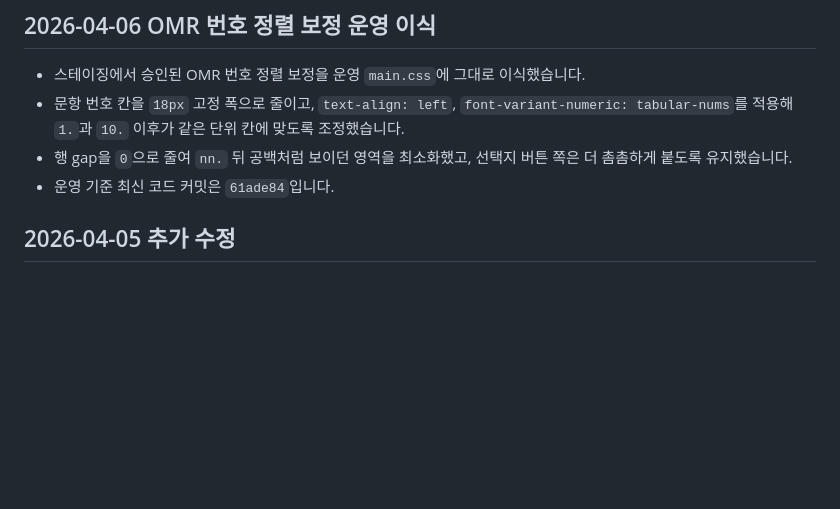
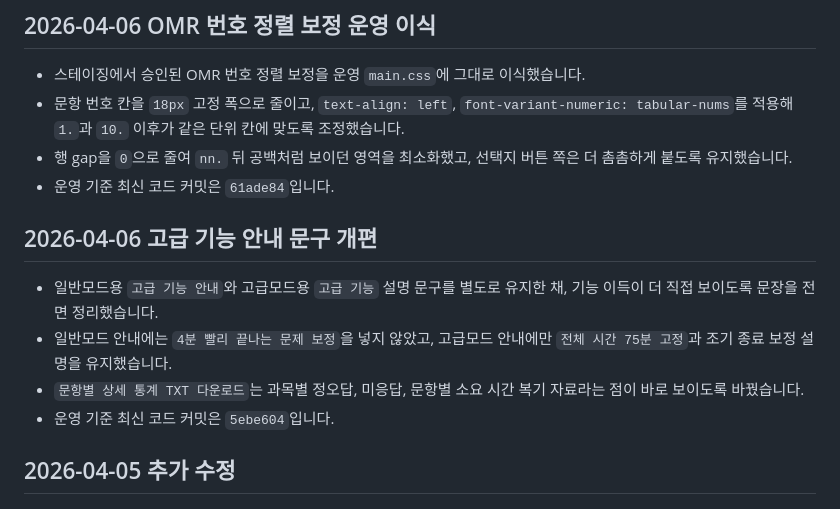
Before and after one commit to AgenticLab-SH/skct_practice_tool, a Markdown page: 50_AGENT_LAST_WORK_REPORT.md, the part around one of its changes. GitHub-like rendering; blank space fills up the shorter version.

```diff
--- a/50_AGENT_LAST_WORK_REPORT.md
+++ b/50_AGENT_LAST_WORK_REPORT.md
@@ -57,6 +57,12 @@
 - 문항 번호 칸을 `18px` 고정 폭으로 줄이고, `text-align: left`, `font-variant-numeric: tabular-nums`를 적용해 `1.`과 `10.` 이후가 같은 단위 칸에 맞도록 조정했습니다.
 - 행 gap을 `0`으로 줄여 `nn.` 뒤 공백처럼 보이던 영역을 최소화했고, 선택지 버튼 쪽은 더 촘촘하게 붙도록 유지했습니다.
 - 운영 기준 최신 코드 커밋은 `61ade84`입니다.
+
+## 2026-04-06 고급 기능 안내 문구 개편
+- 일반모드용 `고급 기능 안내`와 고급모드용 `고급 기능` 설명 문구를 별도로 유지한 채, 기능 이득이 더 직접 보이도록 문장을 전면 정리했습니다.
+- 일반모드 안내에는 `4분 빨리 끝나는 문제 보정`을 넣지 않았고, 고급모드 안내에만 `전체 시간 75분 고정`과 조기 종료 보정 설명을 유지했습니다.
+- `문항별 상세 통계 TXT 다운로드`는 과목별 정오답, 미응답, 문항별 소요 시간 복기 자료라는 점이 바로 보이도록 바꿨습니다.
+- 운영 기준 최신 코드 커밋은 `5ebe604`입니다.
 
 ## 2026-04-05 추가 수정
 - `main.js`
```
Also changed, not shown: other parts of 50_AGENT_LAST_WORK_REPORT.md (+1 -1 lines), AGENTS.md (+2 -2 lines), 1 other file.
